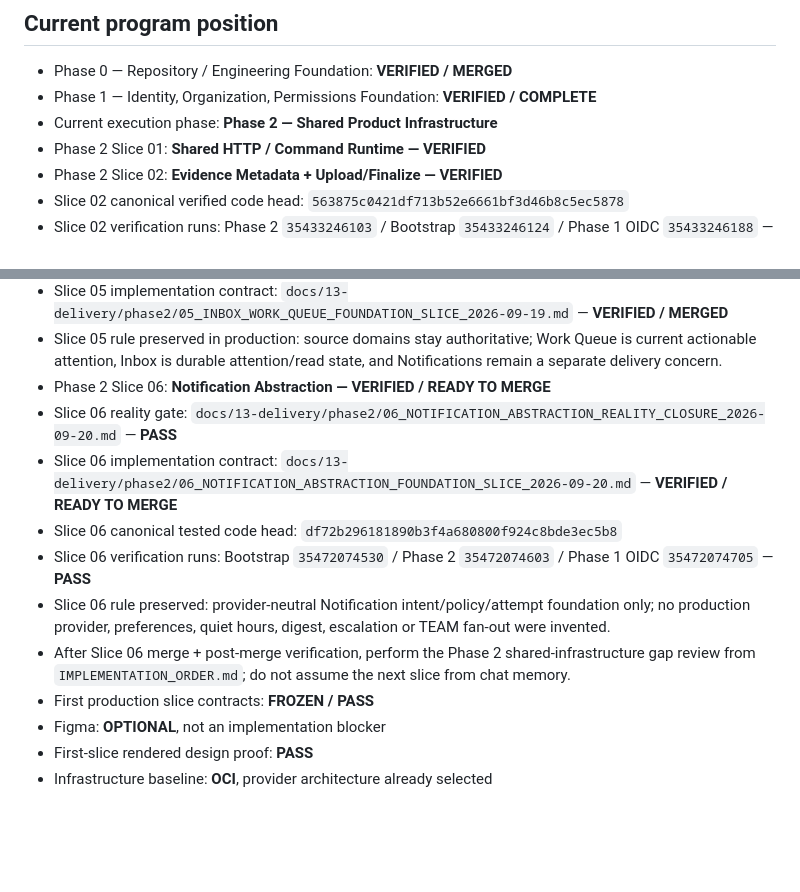
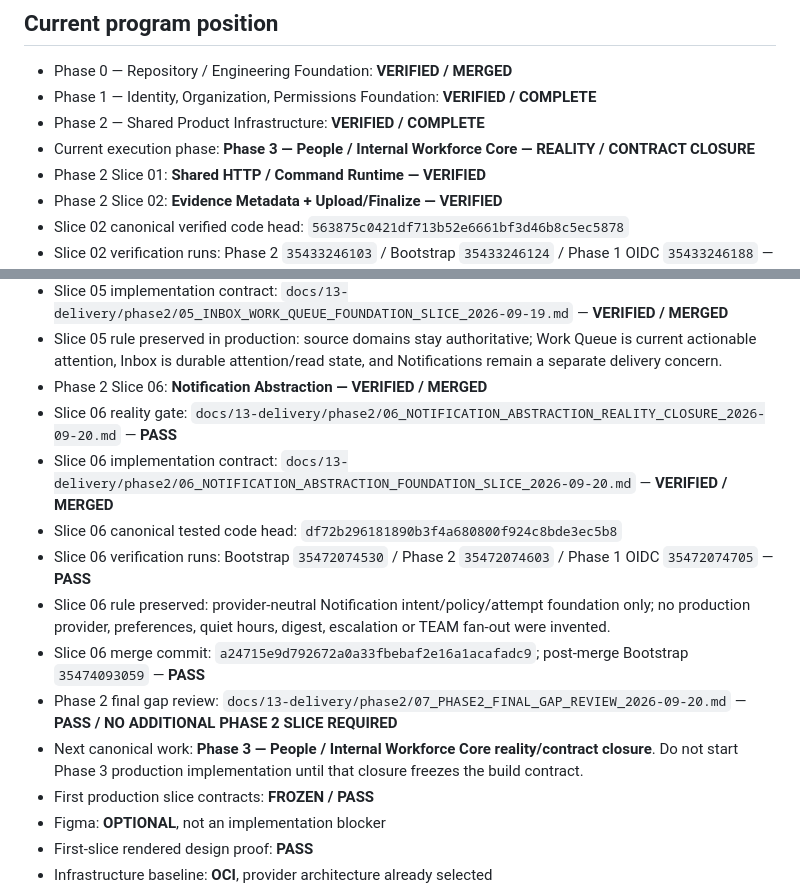
Before and after one commit to omarkhair70-droid/hiltech, a Markdown page: AGENTS.md, 2 parts joined by grey strips. Rendered like a GitHub page; blank space fills up the shorter version.

Commit message:
docs: close Phase 2 and point agents to Phase 3

```diff
--- a/AGENTS.md
+++ b/AGENTS.md
@@ -10,7 +10,8 @@ Any coding agent, Codex session, new chat, automation, or human contributor must
 
 - Phase 0 — Repository / Engineering Foundation: **VERIFIED / MERGED**
 - Phase 1 — Identity, Organization, Permissions Foundation: **VERIFIED / COMPLETE**
-- Current execution phase: **Phase 2 — Shared Product Infrastructure**
+- Phase 2 — Shared Product Infrastructure: **VERIFIED / COMPLETE**
+- Current execution phase: **Phase 3 — People / Internal Workforce Core — REALITY / CONTRACT CLOSURE**
 - Phase 2 Slice 01: **Shared HTTP / Command Runtime — VERIFIED**
 - Phase 2 Slice 02: **Evidence Metadata + Upload/Finalize — VERIFIED**
 - Slice 02 canonical verified code head: `563875c0421df713b52e6661bf3d46b8c5ec5878`
@@ -34,13 +35,15 @@ Any coding agent, Codex session, new chat, automation, or human contributor must
 - Slice 05 reality gate: `docs/13-delivery/phase2/05_INBOX_WORK_QUEUE_REALITY_CLOSURE_2026-09-19.md` — **PASS**
 - Slice 05 implementation contract: `docs/13-delivery/phase2/05_INBOX_WORK_QUEUE_FOUNDATION_SLICE_2026-09-19.md` — **VERIFIED / MERGED**
 - Slice 05 rule preserved in production: source domains stay authoritative; Work Queue is current actionable attention, Inbox is durable attention/read state, and Notifications remain a separate delivery concern.
-- Phase 2 Slice 06: **Notification Abstraction — VERIFIED / READY TO MERGE**
+- Phase 2 Slice 06: **Notification Abstraction — VERIFIED / MERGED**
 - Slice 06 reality gate: `docs/13-delivery/phase2/06_NOTIFICATION_ABSTRACTION_REALITY_CLOSURE_2026-09-20.md` — **PASS**
-- Slice 06 implementation contract: `docs/13-delivery/phase2/06_NOTIFICATION_ABSTRACTION_FOUNDATION_SLICE_2026-09-20.md` — **VERIFIED / READY TO MERGE**
+- Slice 06 implementation contract: `docs/13-delivery/phase2/06_NOTIFICATION_ABSTRACTION_FOUNDATION_SLICE_2026-09-20.md` — **VERIFIED / MERGED**
 - Slice 06 canonical tested code head: `df72b296181890b3f4a680800f924c8bde3ec5b8`
 - Slice 06 verification runs: Bootstrap `35472074530` / Phase 2 `35472074603` / Phase 1 OIDC `35472074705` — **PASS**
 - Slice 06 rule preserved: provider-neutral Notification intent/policy/attempt foundation only; no production provider, preferences, quiet hours, digest, escalation or TEAM fan-out were invented.
-- After Slice 06 merge + post-merge verification, perform the Phase 2 shared-infrastructure gap review from `IMPLEMENTATION_ORDER.md`; do not assume the next slice from chat memory.
+- Slice 06 merge commit: `a24715e9d792672a0a33fbebaf2e16a1acafadc9`; post-merge Bootstrap `35474093059` — **PASS**
+- Phase 2 final gap review: `docs/13-delivery/phase2/07_PHASE2_FINAL_GAP_REVIEW_2026-09-20.md` — **PASS / NO ADDITIONAL PHASE 2 SLICE REQUIRED**
+- Next canonical work: **Phase 3 — People / Internal Workforce Core reality/contract closure**. Do not start Phase 3 production implementation until that closure freezes the build contract.
 - First production slice contracts: **FROZEN / PASS**
 - Figma: **OPTIONAL**, not an implementation blocker
 - First-slice rendered design proof: **PASS**
```
